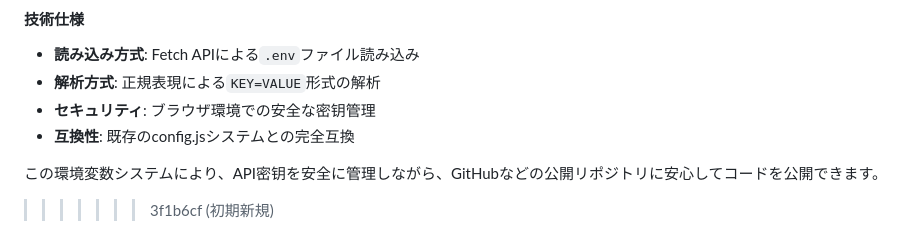
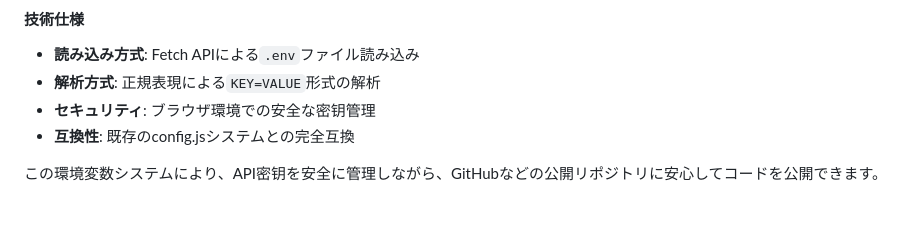
Before and after one commit to liushuang393/educationHtmlApp, a Markdown page: README.md, the part around the change. Rendered like a GitHub page; blank space fills up the shorter version.

Commit message:
Update README.md
更新

```diff
--- a/README.md
+++ b/README.md
@@ -876,4 +876,3 @@ htmlApp/
 - **互換性**: 既存のconfig.jsシステムとの完全互換
 
 この環境変数システムにより、API密钥を安全に管理しながら、GitHubなどの公開リポジトリに安心してコードを公開できます。
->>>>>>> 3f1b6cf (初期新規)
```
